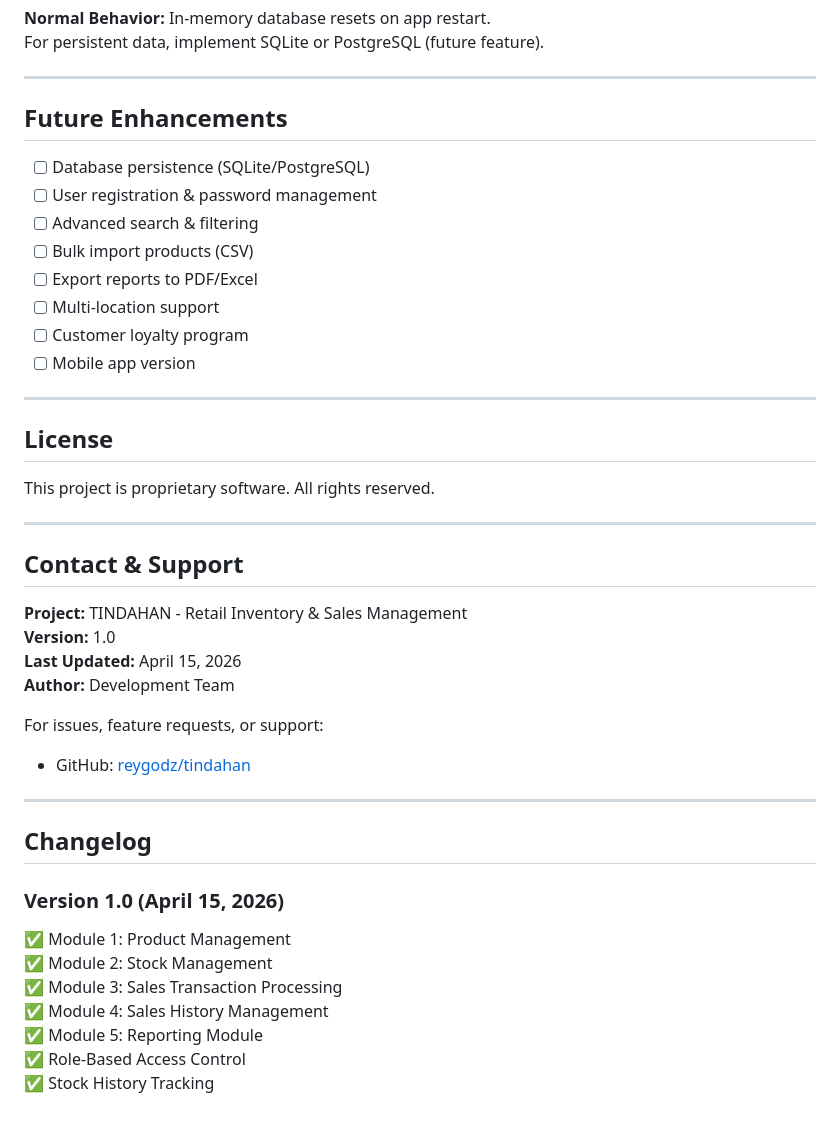
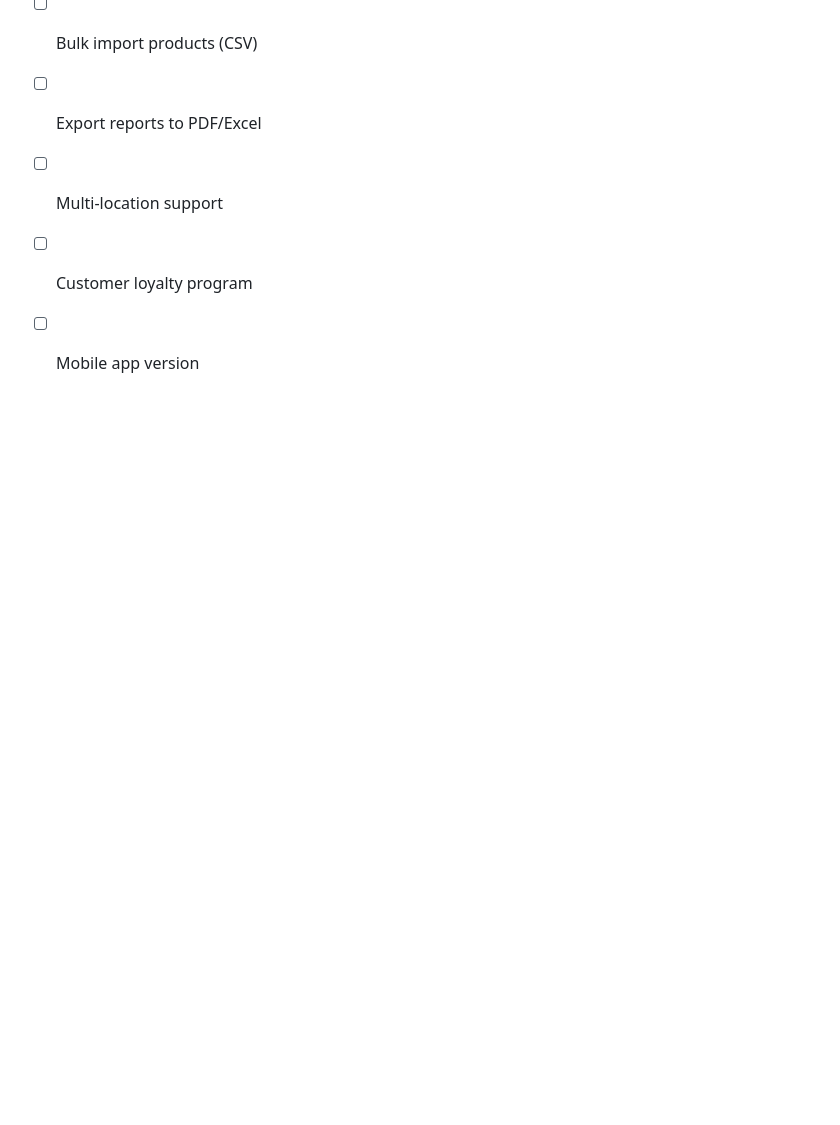
Before and after one commit to reygodz/tindahan, a Markdown page: README.md, the part around the change. GitHub-like rendering; blank space fills up the shorter version.

Commit message:
Clean up README by removing unnecessary sections
Removed license, contact, support, and changelog sections from README.

```diff
--- a/README.md
+++ b/README.md
@@ -779,36 +779,3 @@ For persistent data, implement SQLite or PostgreSQL (future feature).
 - [ ] Multi-location support
 - [ ] Customer loyalty program
 - [ ] Mobile app version
-
----
-
-## License
-
-This project is proprietary software. All rights reserved.
-
----
-
-## Contact & Support
-
-**Project:** TINDAHAN - Retail Inventory & Sales Management
-**Version:** 1.0
-**Last Updated:** April 15, 2026
-**Author:** Development Team
-
-For issues, feature requests, or support:
-
-- GitHub: [reygodz/tindahan](https://github.com/reygodz/tindahan)
-
----
-
-## Changelog
-
-### Version 1.0 (April 15, 2026)
-
-✅ Module 1: Product Management
-✅ Module 2: Stock Management
-✅ Module 3: Sales Transaction Processing
-✅ Module 4: Sales History Management
-✅ Module 5: Reporting Module
-✅ Role-Based Access Control
-✅ Stock History Tracking
```
